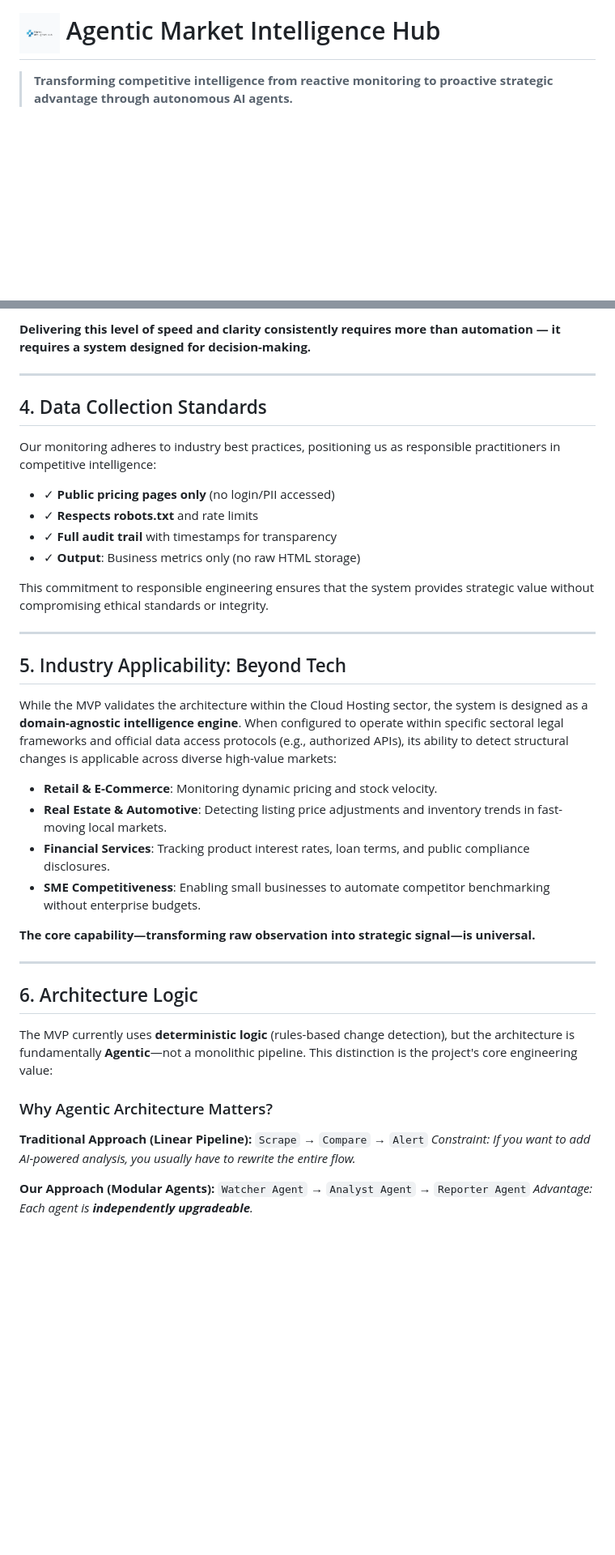
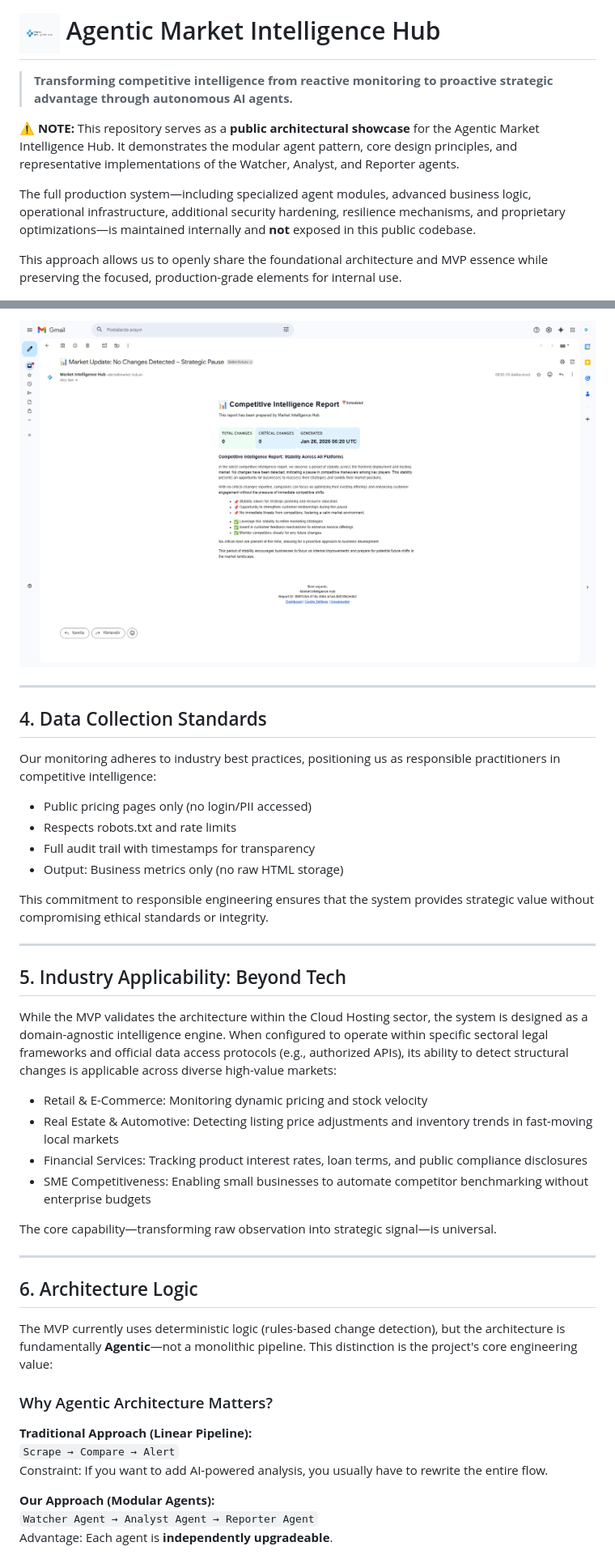
Before and after one commit to hasankirtas/agentic-market-intelligence-hub-showcase, a Markdown page: README.md, 2 parts joined by grey strips. Shown at 81% size. Drawn GitHub-style; blank space fills up the shorter version.

```diff
--- a/README.md
+++ b/README.md
@@ -2,4 +2,10 @@
 
 > **Transforming competitive intelligence from reactive monitoring to proactive strategic advantage through autonomous AI agents.**
 
+⚠️ **NOTE:** This repository serves as a **public architectural showcase** for the Agentic Market Intelligence Hub. It demonstrates the modular agent pattern, core design principles, and representative implementations of the Watcher, Analyst, and Reporter agents.
+
+The full production system—including specialized agent modules, advanced business logic, operational infrastructure, additional security hardening, resilience mechanisms, and proprietary optimizations—is maintained internally and **not** exposed in this public codebase.
+
+This approach allows us to openly share the foundational architecture and MVP essence while preserving the focused, production-grade elements for internal use.
+
 ![Agentic Market Intelligence Hub Dashboard](assets/dashboard-overview.png)
@@ -81,5 +115,5 @@ This focus ensures that the system solves a real, painful, and high-impact probl
 
-**Delivering this level of speed and clarity consistently requires more than automation — it requires a system designed for decision-making.**
+![Email Alert Notification](assets/email-alert.png)
 
 ---
 
@@ -87,10 +121,10 @@ This focus ensures that the system solves a real, painful, and high-impact probl
 
 Our monitoring adheres to industry best practices, positioning us as responsible practitioners in competitive intelligence:
 
-*   ✓ **Public pricing pages only** (no login/PII accessed)
-*   ✓ **Respects robots.txt** and rate limits
-*   ✓ **Full audit trail** with timestamps for transparency
-*   ✓ **Output**: Business metrics only (no raw HTML storage)
+- Public pricing pages only (no login/PII accessed)
+- Respects robots.txt and rate limits
+- Full audit trail with timestamps for transparency
+- Output: Business metrics only (no raw HTML storage)
 
 This commitment to responsible engineering ensures that the system provides strategic value without compromising ethical standards or integrity.
 
@@ -98,28 +132,28 @@ This commitment to responsible engineering ensures that the system provides stra
 
 ## 5. Industry Applicability: Beyond Tech
 
-While the MVP validates the architecture within the Cloud Hosting sector, the system is designed as a **domain-agnostic intelligence engine**. When configured to operate within specific sectoral legal frameworks and official data access protocols (e.g., authorized APIs), its ability to detect structural changes is applicable across diverse high-value markets:
+While the MVP validates the architecture within the Cloud Hosting sector, the system is designed as a domain-agnostic intelligence engine. When configured to operate within specific sectoral legal frameworks and official data access protocols (e.g., authorized APIs), its ability to detect structural changes is applicable across diverse high-value markets:
 
-*   **Retail & E-Commerce**: Monitoring dynamic pricing and stock velocity.
-*   **Real Estate & Automotive**: Detecting listing price adjustments and inventory trends in fast-moving local markets.
-*   **Financial Services**: Tracking product interest rates, loan terms, and public compliance disclosures.
-*   **SME Competitiveness**: Enabling small businesses to automate competitor benchmarking without enterprise budgets.
+- Retail & E-Commerce: Monitoring dynamic pricing and stock velocity
+- Real Estate & Automotive: Detecting listing price adjustments and inventory trends in fast-moving local markets
+- Financial Services: Tracking product interest rates, loan terms, and public compliance disclosures
+- SME Competitiveness: Enabling small businesses to automate competitor benchmarking without enterprise budgets
 
-**The core capability—transforming raw observation into strategic signal—is universal.**
+The core capability—transforming raw observation into strategic signal—is universal.
 
 ---
 
 ## 6. Architecture Logic
 
-The MVP currently uses **deterministic logic** (rules-based change detection), but the architecture is fundamentally **Agentic**—not a monolithic pipeline. This distinction is the project's core engineering value:
+The MVP currently uses deterministic logic (rules-based change detection), but the architecture is fundamentally **Agentic**—not a monolithic pipeline. This distinction is the project's core engineering value:
 
 ### Why Agentic Architecture Matters?
 
 **Traditional Approach (Linear Pipeline):**
-`Scrape` → `Compare` → `Alert`
-*Constraint: If you want to add AI-powered analysis, you usually have to rewrite the entire flow.*
+`Scrape → Compare → Alert`
+Constraint: If you want to add AI-powered analysis, you usually have to rewrite the entire flow.
 
 **Our Approach (Modular Agents):**
-`Watcher Agent` → `Analyst Agent` → `Reporter Agent`
-*Advantage: Each agent is **independently upgradeable**.*
+`Watcher Agent → Analyst Agent → Reporter Agent`
+Advantage: Each agent is **independently upgradeable**.
 
```
Also changed, not shown: other parts of README.md (+90 -59 lines).
